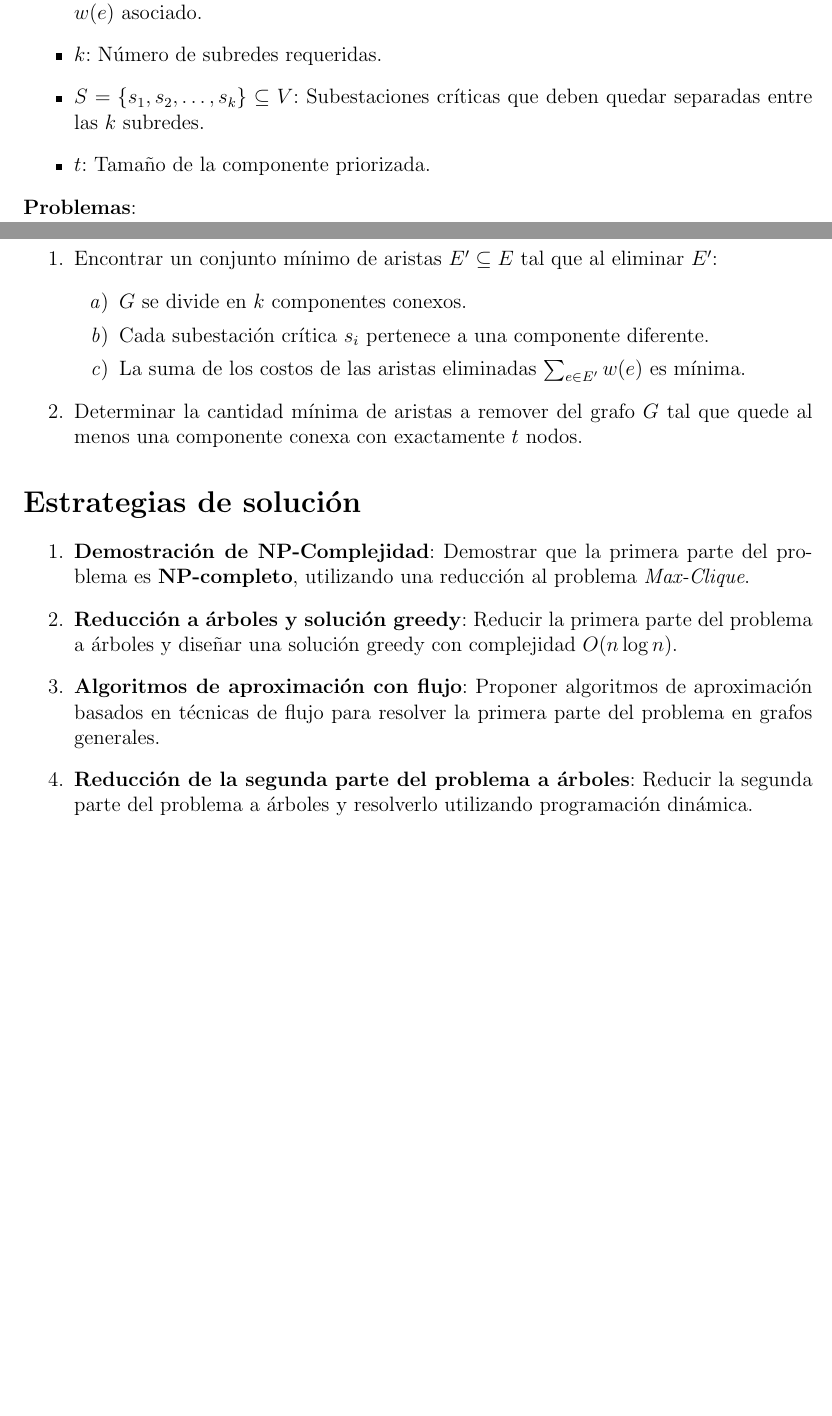
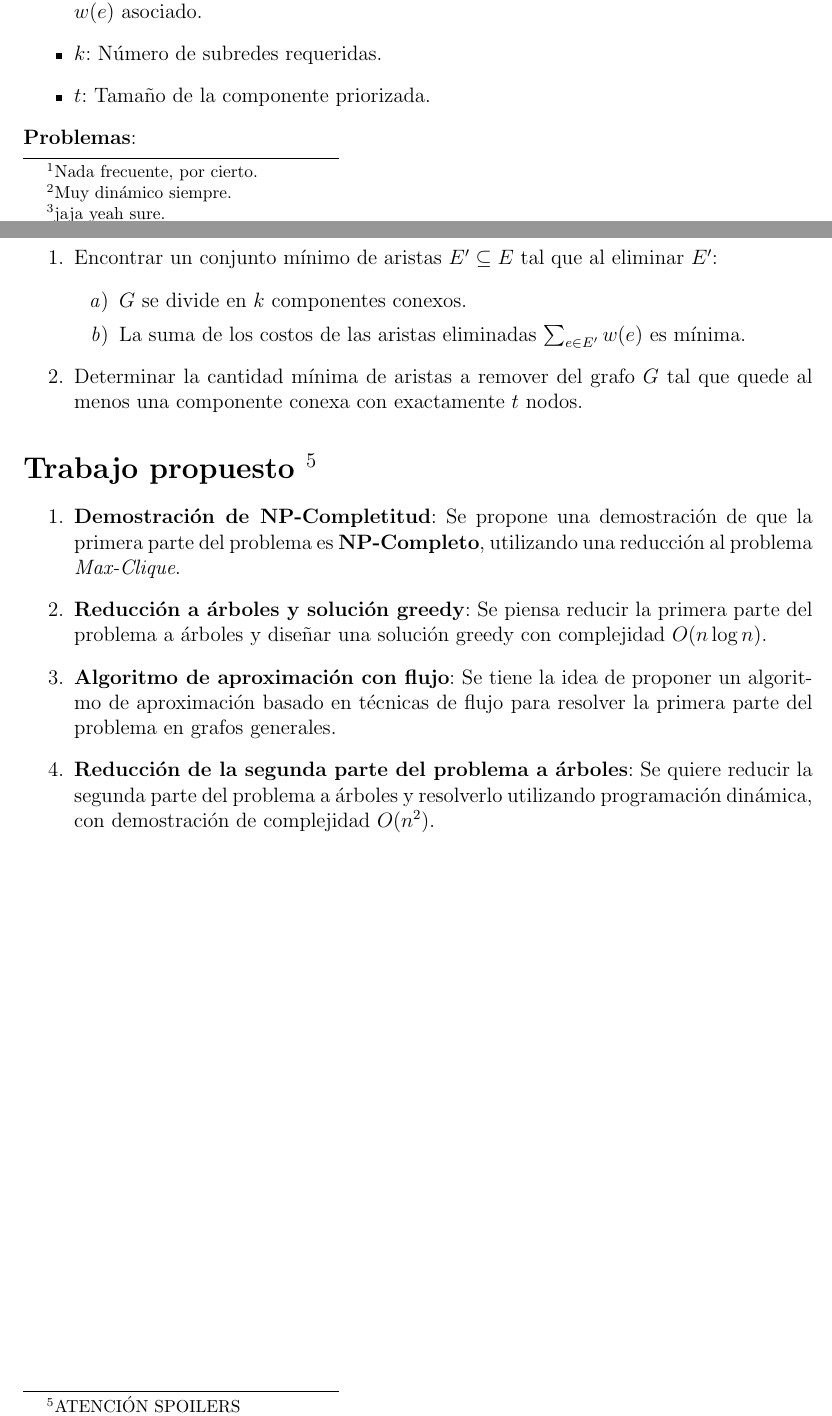
Before and after one commit to DanielMPMatCom/DAA-Project, a LaTeX document (problem_description.tex): two parts of pages 1 and 2 of 2, joined at a grey line, cut so that both start at the same text, the shorter picture padded with empty space. Compiled offline with pdfLaTeX.

Commit message:
problem description. the return

```diff
--- a/problem_description.tex
+++ b/problem_description.tex
@@ -54,7 +54,6 @@ Dado un grafo ponderado \( G = (V, E) \), donde:
     \item \( V \): Conjunto de nodos que representan subestaciones.
     \item \( E \): Conjunto de aristas que representan líneas de transmisión, cada una con un costo \( w(e) \) asociado.
     \item \( k \): Número de subredes requeridas.
-    \item \( S = \{s_1, s_2, \dots, s_k\} \subseteq V \): Subestaciones críticas que deben quedar separadas entre las \( k \) subredes.
     \item \( t \): Tamaño de la componente priorizada.
 \end{itemize}
 
@@ -63,22 +62,21 @@ Dado un grafo ponderado \( G = (V, E) \), donde:
     \item Encontrar un conjunto mínimo de aristas \( E' \subseteq E \) tal que al eliminar \( E' \):
     \begin{enumerate}
         \item \( G \) se divide en \( k \) componentes conexos.
-        \item Cada subestación crítica \( s_i \) pertenece a una componente diferente.
         \item La suma de los costos de las aristas eliminadas \( \sum_{e \in E'} w(e) \) es mínima.
     \end{enumerate}
     \item Determinar la cantidad mínima de aristas a remover del grafo \( G \) tal que quede al menos una componente conexa con exactamente \( t \) nodos.
 \end{enumerate}
 
-\section*{Estrategias de solución}
+\section*{Trabajo propuesto \footnote{ATENCIÓN SPOILERS}}
 \begin{enumerate}
-    \item \textbf{Demostración de NP-Complejidad}:
-    Demostrar que la primera parte del problema es \textbf{NP-completo}, utilizando una reducción al problema \textit{Max-Clique}.
+    \item \textbf{Demostración de NP-Completitud}:
+    Se propone una demostración de que la primera parte del problema es \textbf{NP-Completo}, utilizando una reducción al problema \textit{Max-Clique}.
     \item \textbf{Reducción a árboles y solución greedy}:
-    Reducir la primera parte del problema a árboles y diseñar una solución greedy con complejidad \( O(n \log n) \).
-    \item \textbf{Algoritmos de aproximación con flujo}:
-    Proponer algoritmos de aproximación basados en técnicas de flujo para resolver la primera parte del problema en grafos generales.
+    Se piensa reducir la primera parte del problema a árboles y diseñar una solución greedy con complejidad \( O(n \log n) \).
+    \item \textbf{Algoritmo de aproximación con flujo}:
+    Se tiene la idea de proponer un algoritmo de aproximación basado en técnicas de flujo para resolver la primera parte del problema en grafos generales.
     \item \textbf{Reducción de la segunda parte del problema a árboles}:
-    Reducir la segunda parte del problema a árboles y resolverlo utilizando programación dinámica.
+    Se quiere reducir la segunda parte del problema a árboles y resolverlo utilizando programación dinámica, con demostración de complejidad \( O(n^2) \).
 \end{enumerate}
 
 
```
Also changed, not shown: problem_description.tex (8 more changed lines), 5 other files.
